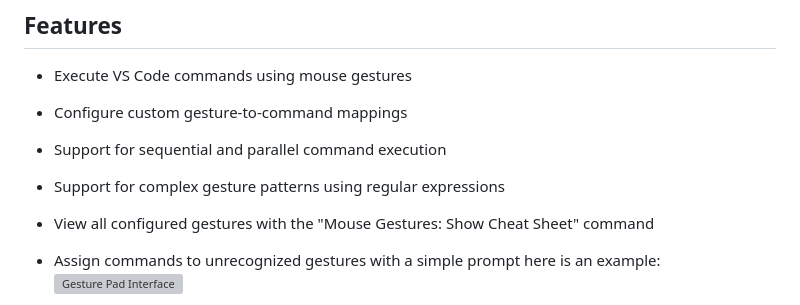
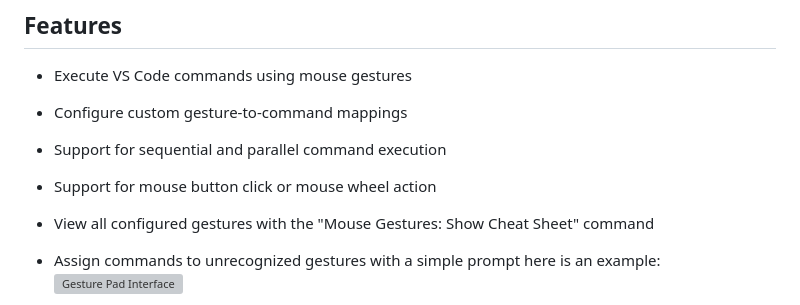
Before and after one commit to pungggi/mouse_gestures, a Markdown page: README.md, the part around the change. GitHub-like rendering; grey boxes are pictures that could not be loaded.

Commit message:
Aktualisieren von README.md

```diff
--- a/README.md
+++ b/README.md
@@ -9,7 +9,7 @@ Any [feedback](https://ngsoftware.canny.io/requests) is welcome.
 - Execute VS Code commands using mouse gestures
 - Configure custom gesture-to-command mappings
 - Support for sequential and parallel command execution
-- Support for complex gesture patterns using regular expressions
+- Support for mouse button click or mouse wheel action
 - View all configured gestures with the "Mouse Gestures: Show Cheat Sheet" command
 - Assign commands to unrecognized gestures with a simple prompt here is an example:
   ![Gesture Pad Interface](https://i.imgur.com/w8IptDb.gif)
```
